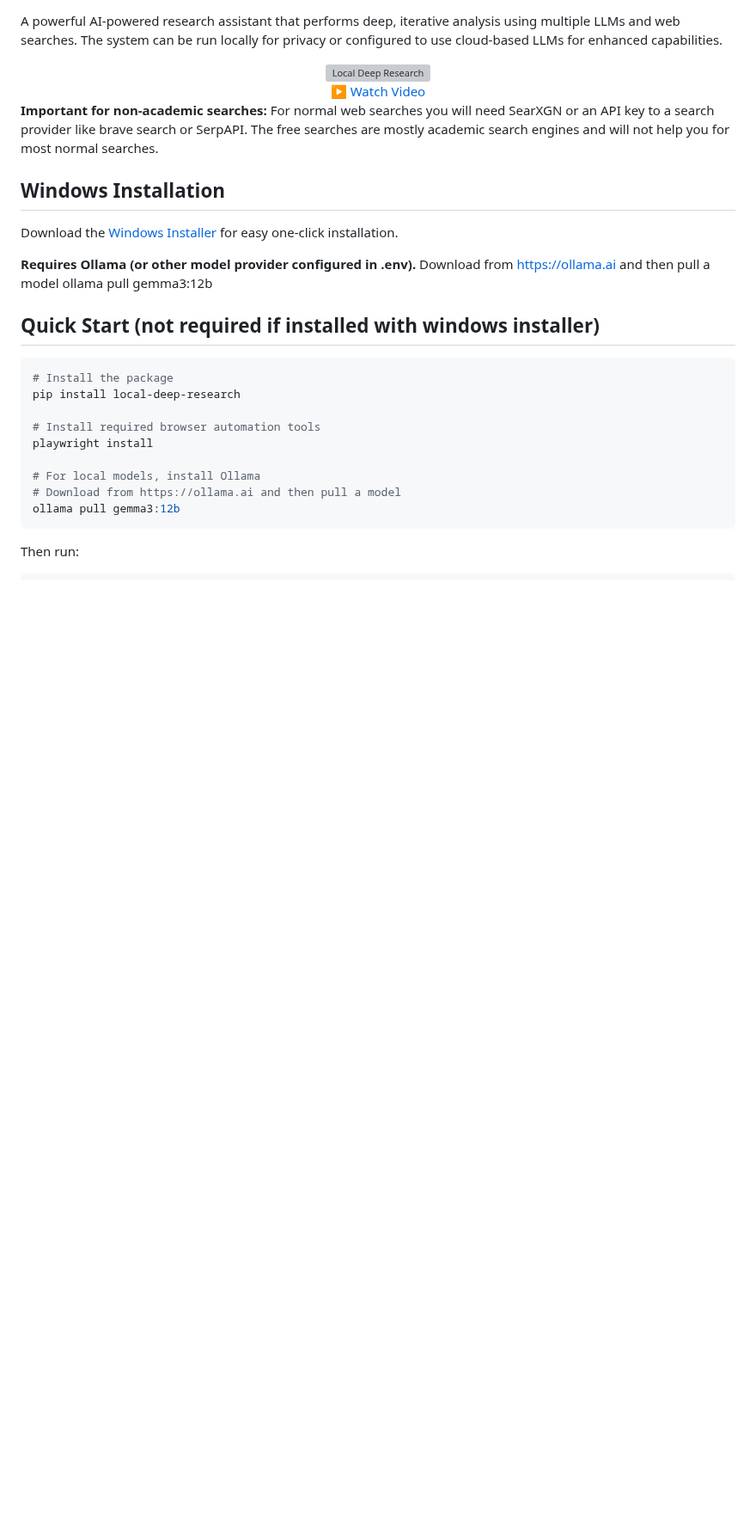
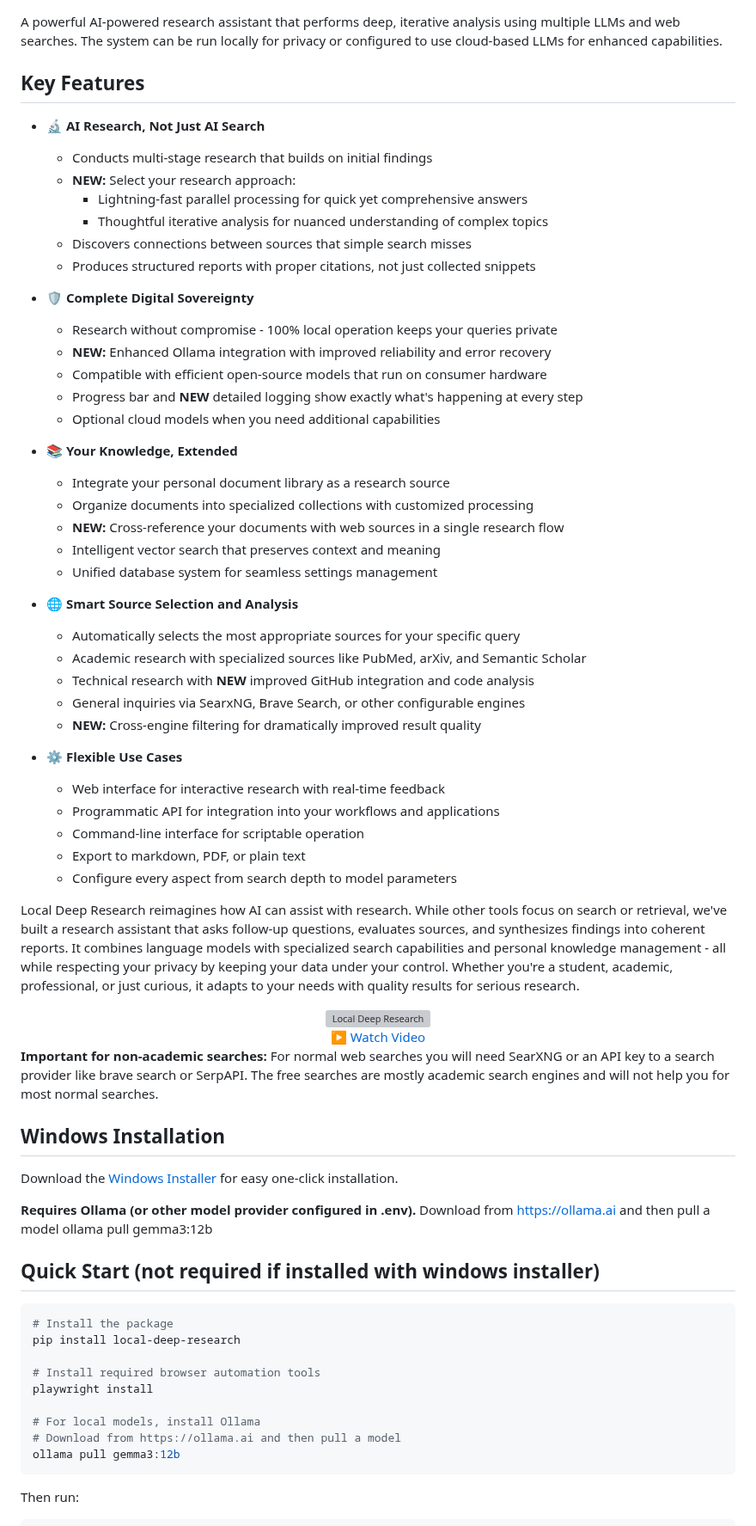
Before and after one commit to ujesh-sakariya/local-deep-research, a Markdown page: README.md, the part around one of its changes. Shown at 86% size. GitHub-like rendering; blank space fills up the shorter version; grey boxes are pictures that could not be loaded.

```diff
--- a/README.md
+++ b/README.md
@@ -3,4 +5,45 @@
 A powerful AI-powered research assistant that performs deep, iterative analysis using multiple LLMs and web searches. The system can be run locally for privacy or configured to use cloud-based LLMs for enhanced capabilities.
+
+## Key Features
+
+* 🔬 **AI Research, Not Just AI Search**
+  * Conducts multi-stage research that builds on initial findings
+  * **NEW:** Select your research approach:
+    * Lightning-fast parallel processing for quick yet comprehensive answers
+    * Thoughtful iterative analysis for nuanced understanding of complex topics
+  * Discovers connections between sources that simple search misses
+  * Produces structured reports with proper citations, not just collected snippets
+
+* 🛡️ **Complete Digital Sovereignty**
+  * Research without compromise - 100% local operation keeps your queries private
+  * **NEW:** Enhanced Ollama integration with improved reliability and error recovery
+  * Compatible with efficient open-source models that run on consumer hardware
+  * Progress bar and **NEW** detailed logging show exactly what's happening at every step
+  * Optional cloud models when you need additional capabilities
+
+* 📚 **Your Knowledge, Extended**
+  * Integrate your personal document library as a research source
+  * Organize documents into specialized collections with customized processing
+  * **NEW:** Cross-reference your documents with web sources in a single research flow
+  * Intelligent vector search that preserves context and meaning
+  * Unified database system for seamless settings management
+
+* 🌐 **Smart Source Selection and Analysis**
+  * Automatically selects the most appropriate sources for your specific query
+  * Academic research with specialized sources like PubMed, arXiv, and Semantic Scholar
+  * Technical research with **NEW** improved GitHub integration and code analysis
+  * General inquiries via SearxNG, Brave Search, or other configurable engines
+  * **NEW:** Cross-engine filtering for dramatically improved result quality
+
+* ⚙️ **Flexible Use Cases**
+  * Web interface for interactive research with real-time feedback
+  * Programmatic API for integration into your workflows and applications
+  * Command-line interface for scriptable operation
+  * Export to markdown, PDF, or plain text
+  * Configure every aspect from search depth to model parameters
+
+Local Deep Research reimagines how AI can assist with research. While other tools focus on search or retrieval, we've built a research assistant that asks follow-up questions, evaluates sources, and synthesizes findings into coherent reports. It combines language models with specialized search capabilities and personal knowledge management - all while respecting your privacy by keeping your data under your control. Whether you're a student, academic, professional, or just curious, it adapts to your needs with quality results for serious research.
+
 
 <div align="center">
   <a href="https://www.youtube.com/watch?v=0ISreg9q0p0">
@@ -10,8 +53,7 @@ A powerful AI-powered research assistant that performs deep, iterative analysis
   </a>
 </div>
 
-
-**Important for non-academic searches:** For normal web searches you will need SearXGN or an API key to a search provider like brave search or SerpAPI. The free searches are mostly academic search engines and will not help you for most normal searches.
+**Important for non-academic searches:** For normal web searches you will need SearXNG or an API key to a search provider like brave search or SerpAPI. The free searches are mostly academic search engines and will not help you for most normal searches.
 
 ## Windows Installation
 
```
Also changed, not shown: other parts of README.md (+96 -99 lines).
